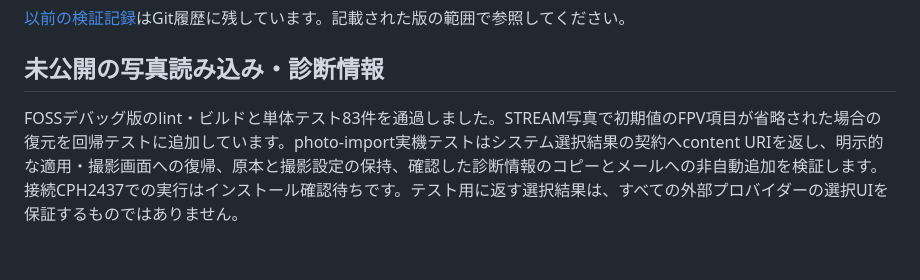
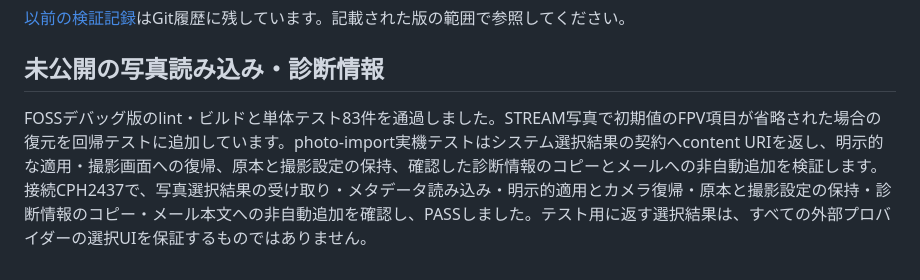
Before and after one commit to Bongorian/5igna1-release, a Markdown page: docs/VALIDATION.ja.md, the part around the change. Drawn GitHub-style.

```diff
--- a/docs/VALIDATION.ja.md
+++ b/docs/VALIDATION.ja.md
@@ -25,4 +25,4 @@ Playで実際に更新がある状態の表示は対象アカウント・配布
 
 ## 未公開の写真読み込み・診断情報
 
-FOSSデバッグ版のlint・ビルドと単体テスト83件を通過しました。STREAM写真で初期値のFPV項目が省略された場合の復元を回帰テストに追加しています。photo-import実機テストはシステム選択結果の契約へcontent URIを返し、明示的な適用・撮影画面への復帰、原本と撮影設定の保持、確認した診断情報のコピーとメールへの非自動追加を検証します。接続CPH2437での実行はインストール確認待ちです。テスト用に返す選択結果は、すべての外部プロバイダーの選択UIを保証するものではありません。
+FOSSデバッグ版のlint・ビルドと単体テスト83件を通過しました。STREAM写真で初期値のFPV項目が省略された場合の復元を回帰テストに追加しています。photo-import実機テストはシステム選択結果の契約へcontent URIを返し、明示的な適用・撮影画面への復帰、原本と撮影設定の保持、確認した診断情報のコピーとメールへの非自動追加を検証します。接続CPH2437で、写真選択結果の受け取り・メタデータ読み込み・明示的適用とカメラ復帰・原本と撮影設定の保持・診断情報のコピー・メール本文への非自動追加を確認し、PASSしました。テスト用に返す選択結果は、すべての外部プロバイダーの選択UIを保証するものではありません。
```
Also changed, not shown: docs/VALIDATION.md (+1 -1 lines).
